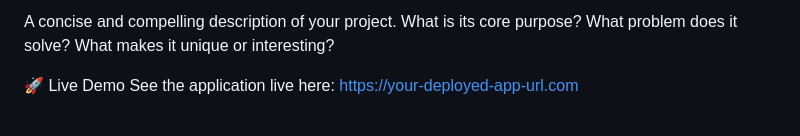
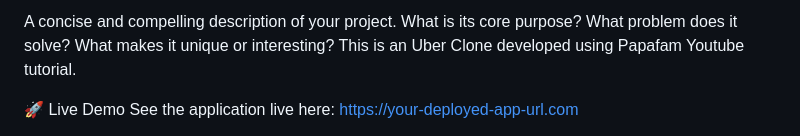
Before and after one commit to grnt7/my-expo-Uber-Clone, a Markdown page: README.md, the part around one of its changes. Drawn GitHub-style.

```diff
--- a/README.md
+++ b/README.md
@@ -8,6 +9,7 @@ My my-expo-Uber-Clone ✨
 
 
 A concise and compelling description of your project. What is its core purpose? What problem does it solve? What makes it unique or interesting?
+This is an Uber Clone developed using Papafam Youtube tutorial.
 
 🚀 Live Demo
 See the application live here: https://your-deployed-app-url.com
```
Also changed, not shown: other parts of README.md (+2 -1 lines).
